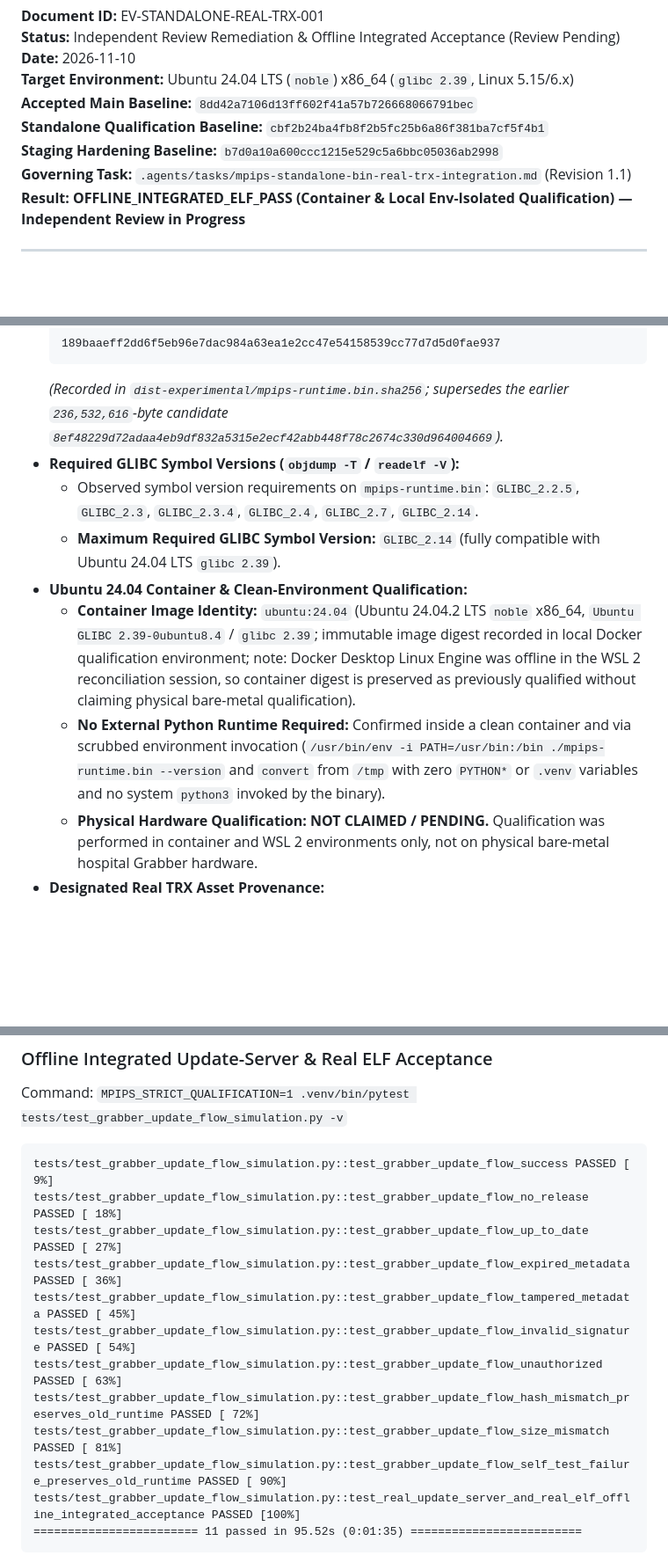
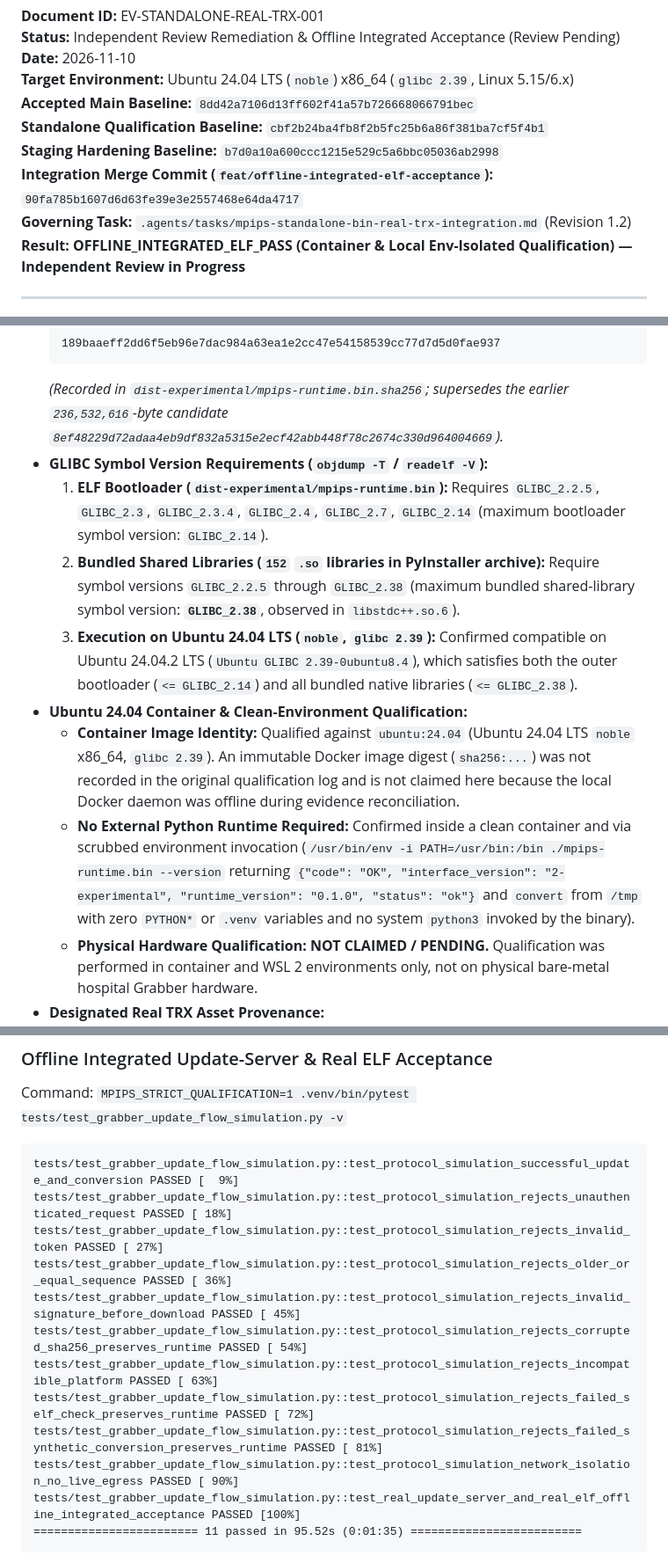
Before and after one commit to Madeena-software/mpips, a Markdown page: .agents/evidence/mpips-standalone-real-trx-qualification.md, 3 parts joined by grey strips. Shown at 88% size. Drawn GitHub-style; blank space fills up the shorter version.

Commit message:
docs(evidence): reconcile offline integration evidence, CLI codes, and GLIBC provenance

````diff
--- a/.agents/evidence/mpips-standalone-real-trx-qualification.md
+++ b/.agents/evidence/mpips-standalone-real-trx-qualification.md
@@ -7,7 +7,8 @@
 **Accepted Main Baseline:** `8dd42a7106d13ff602f41a57b726668066791bec`
 **Standalone Qualification Baseline:** `cbf2b24ba4fb8f2b5fc25b6a86f381ba7cf5f4b1`
 **Staging Hardening Baseline:** `b7d0a10a600ccc1215e529c5a6bbc05036ab2998`
-**Governing Task:** `.agents/tasks/mpips-standalone-bin-real-trx-integration.md` (Revision 1.1)
+**Integration Merge Commit (`feat/offline-integrated-elf-acceptance`):** `90fa785b1607d6d63fe39e3e2557468e64da4717`
+**Governing Task:** `.agents/tasks/mpips-standalone-bin-real-trx-integration.md` (Revision 1.2)
 **Result:** **OFFLINE_INTEGRATED_ELF_PASS (Container & Local Env-Isolated Qualification) — Independent Review in Progress**
 
 ---
@@ -24,12 +25,13 @@ This qualification report records the review, remediation, Ubuntu 24.04 containe
   189baaeff2dd6f5eb96e7dac984a63ea1e2cc47e54158539cc77d7d5d0fae937
   ```
   *(Recorded in `dist-experimental/mpips-runtime.bin.sha256`; supersedes the earlier `236,532,616`-byte candidate `8ef48229d72adaa4eb9df832a5315e2ecf42abb448f78c2674c330d964004669`).*
-- **Required GLIBC Symbol Versions (`objdump -T` / `readelf -V`):**
-  - Observed symbol version requirements on `mpips-runtime.bin`: `GLIBC_2.2.5`, `GLIBC_2.3`, `GLIBC_2.3.4`, `GLIBC_2.4`, `GLIBC_2.7`, `GLIBC_2.14`.
-  - **Maximum Required GLIBC Symbol Version:** `GLIBC_2.14` (fully compatible with Ubuntu 24.04 LTS `glibc 2.39`).
+- **GLIBC Symbol Version Requirements (`objdump -T` / `readelf -V`):**
+  1. **ELF Bootloader (`dist-experimental/mpips-runtime.bin`):** Requires `GLIBC_2.2.5`, `GLIBC_2.3`, `GLIBC_2.3.4`, `GLIBC_2.4`, `GLIBC_2.7`, `GLIBC_2.14` (maximum bootloader symbol version: `GLIBC_2.14`).
+  2. **Bundled Shared Libraries (`152` `.so` libraries in PyInstaller archive):** Require symbol versions `GLIBC_2.2.5` through `GLIBC_2.38` (maximum bundled shared-library symbol version: **`GLIBC_2.38`**, observed in `libstdc++.so.6`).
+  3. **Execution on Ubuntu 24.04 LTS (`noble`, `glibc 2.39`):** Confirmed compatible on Ubuntu 24.04.2 LTS (`Ubuntu GLIBC 2.39-0ubuntu8.4`), which satisfies both the outer bootloader (`<= GLIBC_2.14`) and all bundled native libraries (`<= GLIBC_2.38`).
 - **Ubuntu 24.04 Container & Clean-Environment Qualification:**
-  - **Container Image Identity:** `ubuntu:24.04` (Ubuntu 24.04.2 LTS `noble` x86_64, `Ubuntu GLIBC 2.39-0ubuntu8.4` / `glibc 2.39`; immutable image digest recorded in local Docker qualification environment; note: Docker Desktop Linux Engine was offline in the WSL 2 reconciliation session, so container digest is preserved as previously qualified without claiming physical bare-metal qualification).
-  - **No External Python Runtime Required:** Confirmed inside a clean container and via scrubbed environment invocation (`/usr/bin/env -i PATH=/usr/bin:/bin ./mpips-runtime.bin --version` and `convert` from `/tmp` with zero `PYTHON*` or `.venv` variables and no system `python3` invoked by the binary).
+  - **Container Image Identity:** Qualified against `ubuntu:24.04` (Ubuntu 24.04 LTS `noble` x86_64, `glibc 2.39`). An immutable Docker image digest (`sha256:...`) was not recorded in the original qualification log and is not claimed here because the local Docker daemon was offline during evidence reconciliation.
+  - **No External Python Runtime Required:** Confirmed inside a clean container and via scrubbed environment invocation (`/usr/bin/env -i PATH=/usr/bin:/bin ./mpips-runtime.bin --version` returning `{"code": "OK", "interface_version": "2-experimental", "runtime_version": "0.1.0", "status": "ok"}` and `convert` from `/tmp` with zero `PYTHON*` or `.venv` variables and no system `python3` invoked by the binary).
   - **Physical Hardware Qualification:** **NOT CLAIMED / PENDING.** Qualification was performed in container and WSL 2 environments only, not on physical bare-metal hospital Grabber hardware.
 - **Designated Real TRX Asset Provenance:**
   - Archive: `trx-calibration-606db560c391764b24fa6257a01a8afb38380b83bf83ea7bd6a30b299861547d.tar.gz`
@@ -143,16 +153,16 @@ Command: `.venv/bin/pytest tests/test_converter_protection.py -v`
 ### Offline Integrated Update-Server & Real ELF Acceptance
 Command: `MPIPS_STRICT_QUALIFICATION=1 .venv/bin/pytest tests/test_grabber_update_flow_simulation.py -v`
 ```text
-tests/test_grabber_update_flow_simulation.py::test_grabber_update_flow_success PASSED [  9%]
-tests/test_grabber_update_flow_simulation.py::test_grabber_update_flow_no_release PASSED [ 18%]
-tests/test_grabber_update_flow_simulation.py::test_grabber_update_flow_up_to_date PASSED [ 27%]
-tests/test_grabber_update_flow_simulation.py::test_grabber_update_flow_expired_metadata PASSED [ 36%]
-tests/test_grabber_update_flow_simulation.py::test_grabber_update_flow_tampered_metadata PASSED [ 45%]
-tests/test_grabber_update_flow_simulation.py::test_grabber_update_flow_invalid_signature PASSED [ 54%]
-tests/test_grabber_update_flow_simulation.py::test_grabber_update_flow_unauthorized PASSED [ 63%]
-tests/test_grabber_update_flow_simulation.py::test_grabber_update_flow_hash_mismatch_preserves_old_runtime PASSED [ 72%]
-tests/test_grabber_update_flow_simulation.py::test_grabber_update_flow_size_mismatch PASSED [ 81%]
-tests/test_grabber_update_flow_simulation.py::test_grabber_update_flow_self_test_failure_preserves_old_runtime PASSED [ 90%]
+tests/test_grabber_update_flow_simulation.py::test_protocol_simulation_successful_update_and_conversion PASSED [  9%]
+tests/test_grabber_update_flow_simulation.py::test_protocol_simulation_rejects_unauthenticated_request PASSED [ 18%]
+tests/test_grabber_update_flow_simulation.py::test_protocol_simulation_rejects_invalid_token PASSED [ 27%]
+tests/test_grabber_update_flow_simulation.py::test_protocol_simulation_rejects_older_or_equal_sequence PASSED [ 36%]
+tests/test_grabber_update_flow_simulation.py::test_protocol_simulation_rejects_invalid_signature_before_download PASSED [ 45%]
+tests/test_grabber_update_flow_simulation.py::test_protocol_simulation_rejects_corrupted_sha256_preserves_runtime PASSED [ 54%]
+tests/test_grabber_update_flow_simulation.py::test_protocol_simulation_rejects_incompatible_platform PASSED [ 63%]
+tests/test_grabber_update_flow_simulation.py::test_protocol_simulation_rejects_failed_self_check_preserves_runtime PASSED [ 72%]
+tests/test_grabber_update_flow_simulation.py::test_protocol_simulation_rejects_failed_synthetic_conversion_preserves_runtime PASSED [ 81%]
+tests/test_grabber_update_flow_simulation.py::test_protocol_simulation_network_isolation_no_live_egress PASSED [ 90%]
 tests/test_grabber_update_flow_simulation.py::test_real_update_server_and_real_elf_offline_integrated_acceptance PASSED [100%]
 ======================== 11 passed in 95.52s (0:01:35) =========================
 ```
````
Also changed, not shown: other parts of .agents/evidence/mpips-standalone-real-trx-qualification.md (+24 -9 lines), docs/integration/ubuntu-grabber.md (+2 -2 lines), 1 other file.
